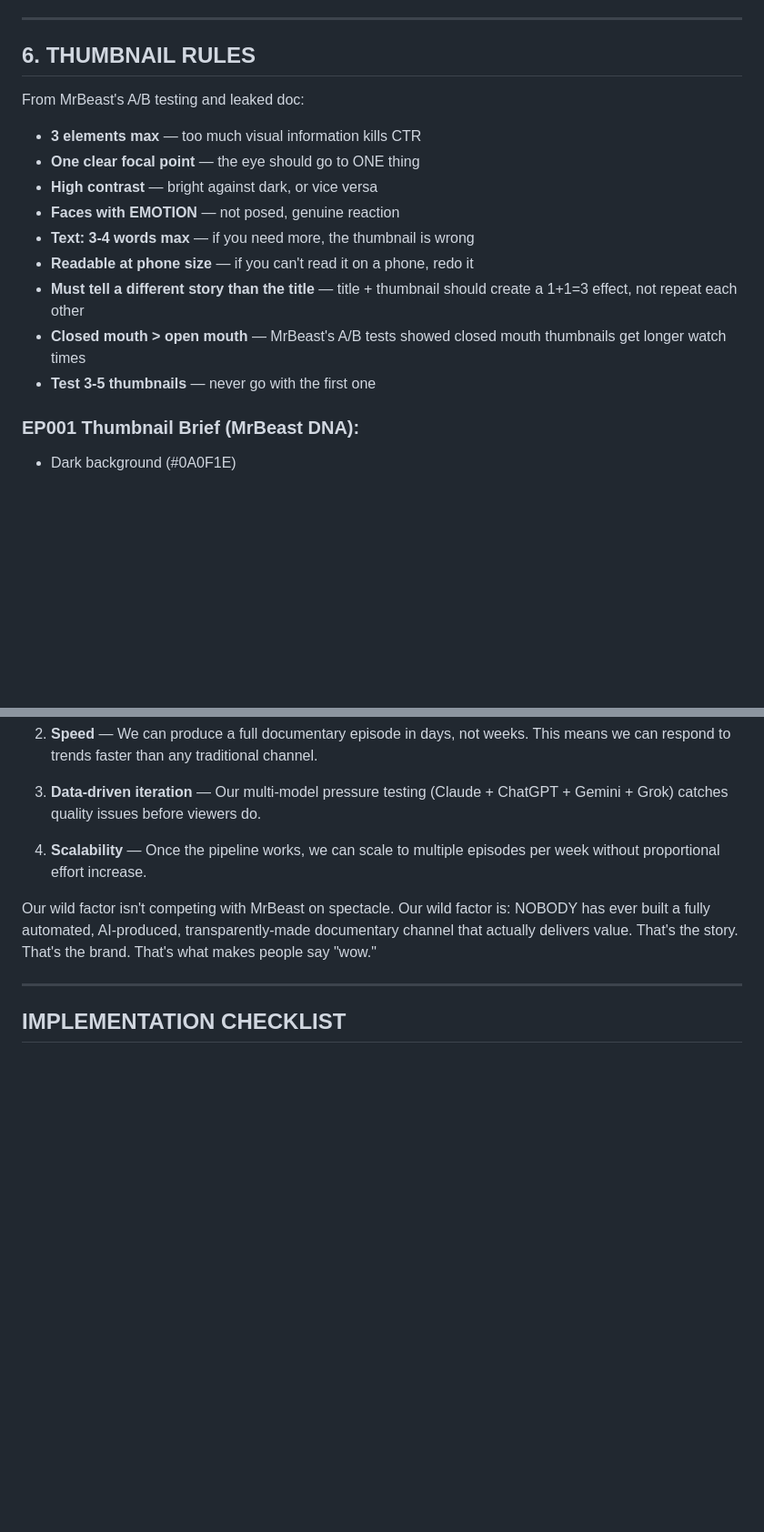
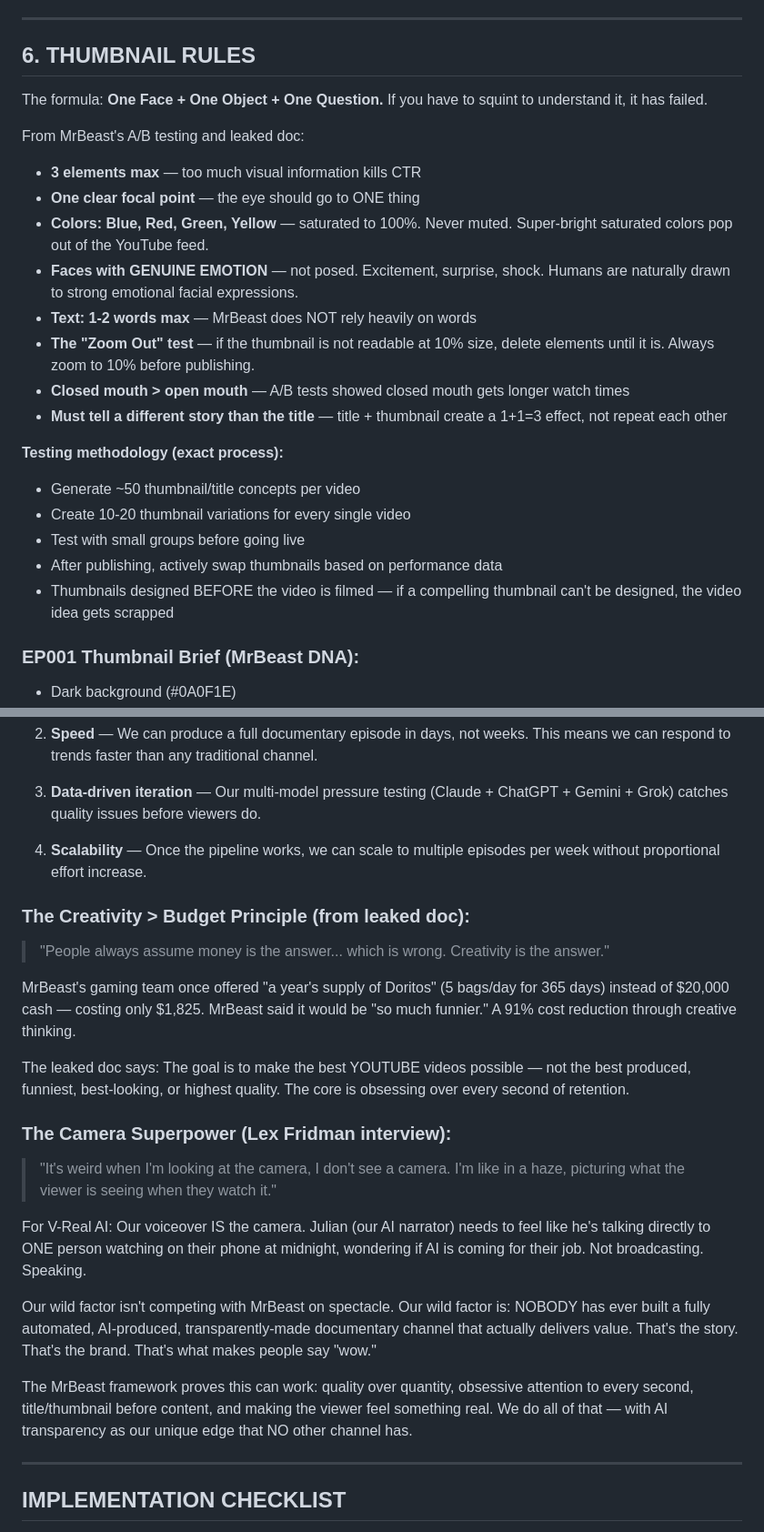
Before and after one commit to pvillarreal23/youtube-empire, a Markdown page: docs/MRBEAST-PLAYBOOK.md, 2 parts joined by grey strips. Shown at 91% size. Rendered like a GitHub page; blank space fills up the shorter version.

```diff
--- a/docs/MRBEAST-PLAYBOOK.md
+++ b/docs/MRBEAST-PLAYBOOK.md
@@ -116,18 +148,31 @@ From MrBeast's strategies:
 
 ## 6. THUMBNAIL RULES
 
+The formula: **One Face + One Object + One Question.** If you have to
+squint to understand it, it has failed.
+
 From MrBeast's A/B testing and leaked doc:
 - **3 elements max** — too much visual information kills CTR
 - **One clear focal point** — the eye should go to ONE thing
-- **High contrast** — bright against dark, or vice versa
-- **Faces with EMOTION** — not posed, genuine reaction
-- **Text: 3-4 words max** — if you need more, the thumbnail is wrong
-- **Readable at phone size** — if you can't read it on a phone, redo it
+- **Colors: Blue, Red, Green, Yellow** — saturated to 100%. Never muted.
+  Super-bright saturated colors pop out of the YouTube feed.
+- **Faces with GENUINE EMOTION** — not posed. Excitement, surprise, shock.
+  Humans are naturally drawn to strong emotional facial expressions.
+- **Text: 1-2 words max** — MrBeast does NOT rely heavily on words
+- **The "Zoom Out" test** — if the thumbnail is not readable at 10% size,
+  delete elements until it is. Always zoom to 10% before publishing.
+- **Closed mouth > open mouth** — A/B tests showed closed mouth gets
+  longer watch times
 - **Must tell a different story than the title** — title + thumbnail
-  should create a 1+1=3 effect, not repeat each other
-- **Closed mouth > open mouth** — MrBeast's A/B tests showed closed
-  mouth thumbnails get longer watch times
-- **Test 3-5 thumbnails** — never go with the first one
+  create a 1+1=3 effect, not repeat each other
+
+**Testing methodology (exact process):**
+- Generate ~50 thumbnail/title concepts per video
+- Create 10-20 thumbnail variations for every single video
+- Test with small groups before going live
+- After publishing, actively swap thumbnails based on performance data
+- Thumbnails designed BEFORE the video is filmed — if a compelling
+  thumbnail can't be designed, the video idea gets scrapped
 
 ### EP001 Thumbnail Brief (MrBeast DNA):
 - Dark background (#0A0F1E)
@@ -231,10 +314,35 @@ What MrBeast can't do that we CAN:
 4. **Scalability** — Once the pipeline works, we can scale to multiple
    episodes per week without proportional effort increase.
 
+### The Creativity > Budget Principle (from leaked doc):
+> "People always assume money is the answer... which is wrong.
+> Creativity is the answer."
+
+MrBeast's gaming team once offered "a year's supply of Doritos" (5 bags/day
+for 365 days) instead of $20,000 cash — costing only $1,825. MrBeast said
+it would be "so much funnier." A 91% cost reduction through creative thinking.
+
+The leaked doc says: The goal is to make the best YOUTUBE videos possible —
+not the best produced, funniest, best-looking, or highest quality. The core
+is obsessing over every second of retention.
+
+### The Camera Superpower (Lex Fridman interview):
+> "It's weird when I'm looking at the camera, I don't see a camera. I'm
+> like in a haze, picturing what the viewer is seeing when they watch it."
+
+For V-Real AI: Our voiceover IS the camera. Julian (our AI narrator) needs
+to feel like he's talking directly to ONE person watching on their phone at
+midnight, wondering if AI is coming for their job. Not broadcasting. Speaking.
+
 Our wild factor isn't competing with MrBeast on spectacle.
 Our wild factor is: NOBODY has ever built a fully automated, AI-produced,
 transparently-made documentary channel that actually delivers value.
 That's the story. That's the brand. That's what makes people say "wow."
+
+The MrBeast framework proves this can work: quality over quantity, obsessive
+attention to every second, title/thumbnail before content, and making the
+viewer feel something real. We do all of that — with AI transparency as
+our unique edge that NO other channel has.
 
 ---
 
```
Also changed, not shown: other parts of docs/MRBEAST-PLAYBOOK.md (+78 -8 lines).
